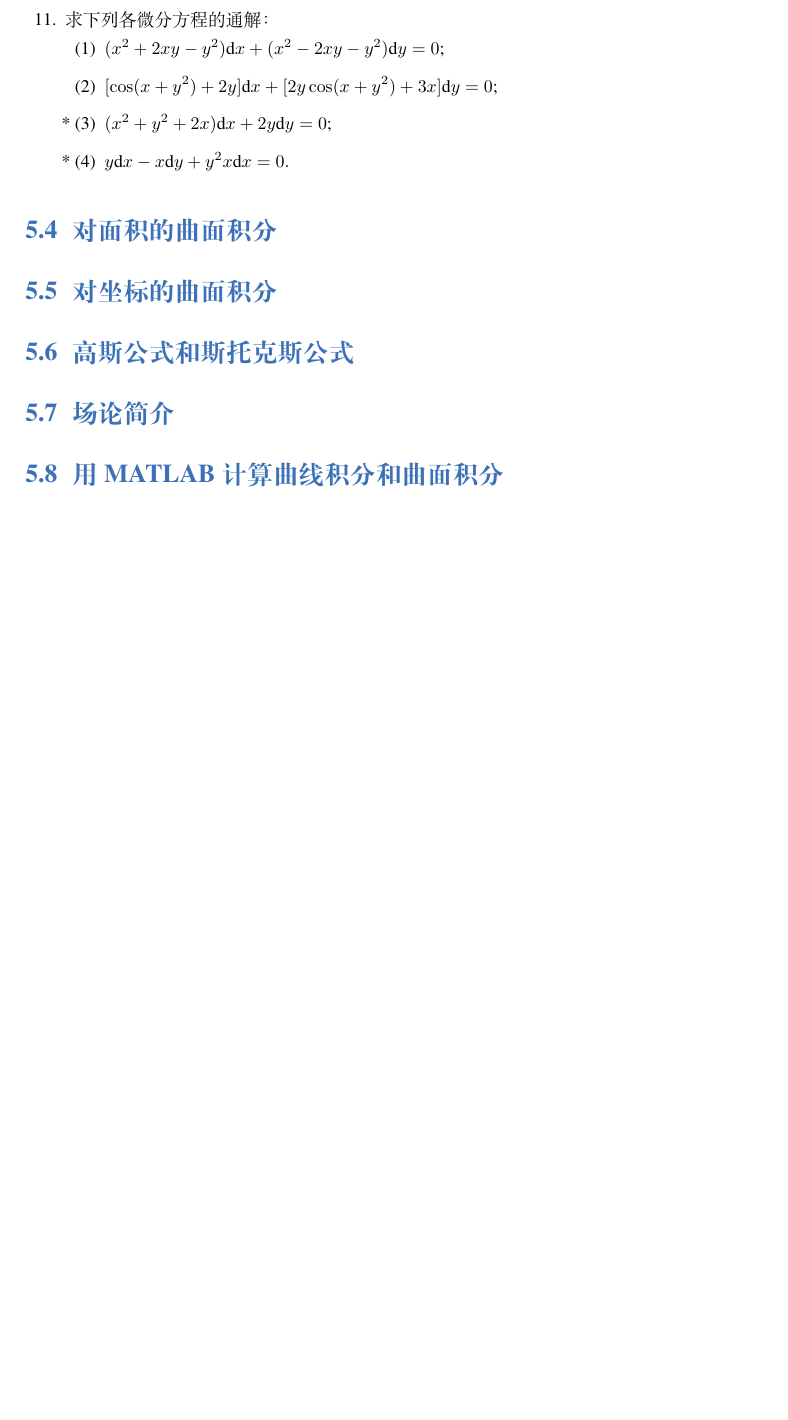
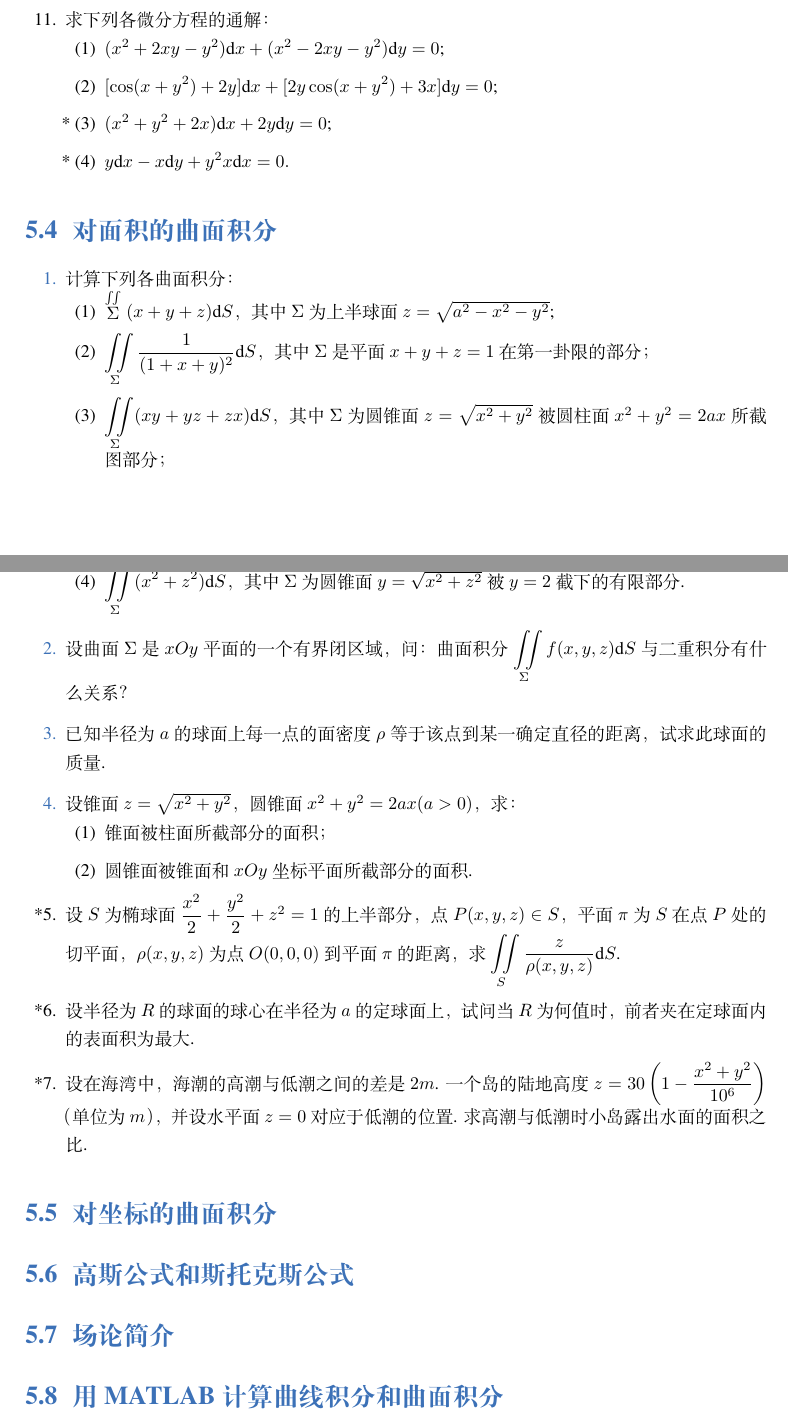
Before and after one commit to Lu0Key/SDU-Calculus, a LaTeX book (main.tex, which reads chapter10.tex): part of page 30 of 30 before the commit and two parts of pages 30 and 31 of 31 after it, the two joined at a grey line, cut so that both start at the same text, the shorter picture padded with empty space. Compiled offline with XeLaTeX; a missing font is replaced by an installed copy or a similar font.

Commit message:
完成了10.4的题目

```diff
--- a/chapter10.tex
+++ b/chapter10.tex
@@ -129,8 +129,31 @@
 
 \section{对面积的曲面积分}
 
-% \begin{enumerate}\setlength{\itemsep}{7pt}
-% \end{enumerate}
+\begin{enumerate}\setlength{\itemsep}{7pt}
+    \item 计算下列各曲面积分：
+    \begin{enumerate}[(1)]\setlength{\itemsep}{5pt}\setlength{\topsep}{15pt}
+        \item $\displaystyle\stackrel{\iint}{\Sigma}(x+y+z)\text{d}S$，其中 $\Sigma$ 为上半球面 $z=\sqrt{a^2-x^2-y^2}$;
+        \item $\displaystyle\iint\limits_{\Sigma}\dfrac{1}{(1+x+y)^2}\text{d}S$，其中 $\Sigma$ 是平面 $x+y+z=1$ 在第一卦限的部分；
+        \item $\displaystyle\iint\limits_{\Sigma}(xy+yz+zx)\text{d}S$，其中 $\Sigma$ 为圆锥面 $z=\sqrt{x^2+y^2}$ 被圆柱面 $x^2+y^2=2ax$ 所截图部分；
+        \item $\displaystyle\iint\limits_{\Sigma}(x^2+z^2)\text{d}S$，其中 $\Sigma$ 为圆锥面 $y=\sqrt{x^2+z^2}$ 被 $y=2$ 截下的有限部分.
+    \end{enumerate}
+
+    \item 设曲面 $\Sigma$ 是 $xOy$ 平面的一个有界闭区域，问：曲面积分 $\displaystyle\iint\limits_{\Sigma}f(x, y, z)\text{d}S$ 与二重积分有什么关系？
+
+    \item 已知半径为 $a$ 的球面上每一点的面密度 $\rho$ 等于该点到某一确定直径的距离，试求此球面的质量.
+
+    \item 设锥面 $z=\sqrt{x^2+y^2}$，圆锥面 $x^2+y^2=2ax(a>0)$，求：
+    \begin{enumerate}[(1)]\setlength{\itemsep}{5pt}\setlength{\topsep}{15pt}
+        \item 锥面被柱面所截部分的面积；
+        \item 圆锥面被锥面和 $xOy$ 坐标平面所截部分的面积.
+    \end{enumerate}
+
+    \item[*5.] 设 $S$ 为椭球面 $\dfrac{x^2}{2}+\dfrac{y^2}{2}+z^2=1$ 的上半部分，点 $P(x, y, z)\in S$，平面 $\pi$ 为 $S$ 在点 $P$ 处的切平面，$\rho(x, y, z)$ 为点 $O(0, 0, 0)$ 到平面 $\pi$ 的距离，求 $\displaystyle\iint\limits_{S}\dfrac{z}{\rho(x, y, z)}\text{d}S$.
+
+    \item[*6.] 设半径为 $R$ 的球面的球心在半径为 $a$ 的定球面上，试问当 $R$ 为何值时，前者夹在定球面内的表面积为最大.
+
+    \item[*7.] 设在海湾中，海潮的高潮与低潮之间的差是 $2m$. 一个岛的陆地高度 $z=30\left(1-\dfrac{x^2+y^2}{10^6}\right)$（单位为 $m$），并设水平面 $z=0$ 对应于低潮的位置. 求高潮与低潮时小岛露出水面的面积之比.
+\end{enumerate}
 
 \section{对坐标的曲面积分}
 
```
Also changed, not shown: main.pdf.
